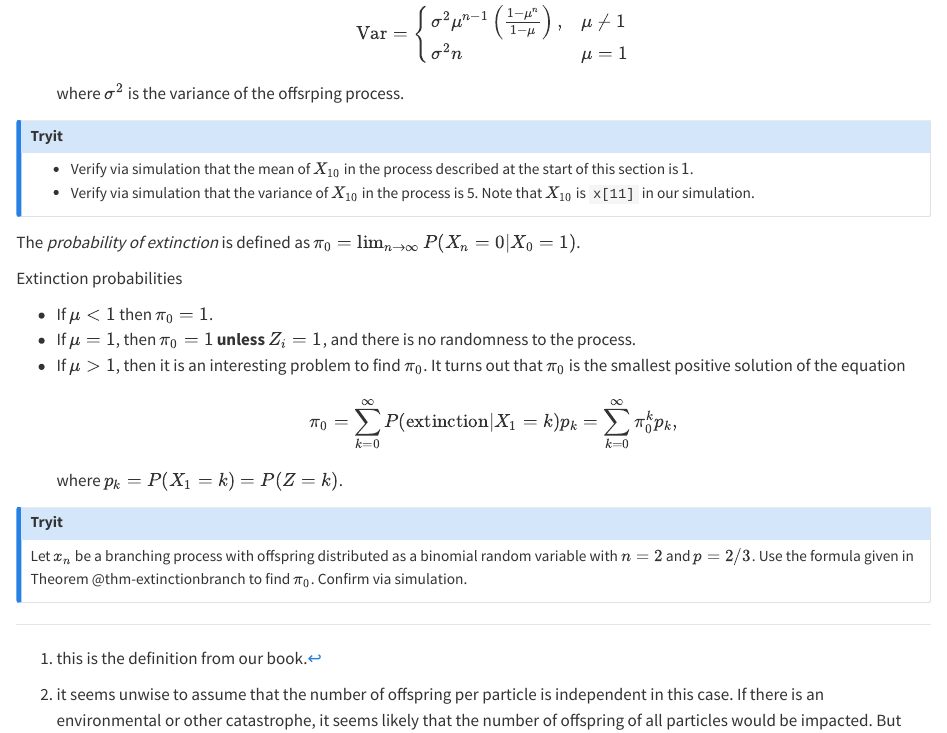
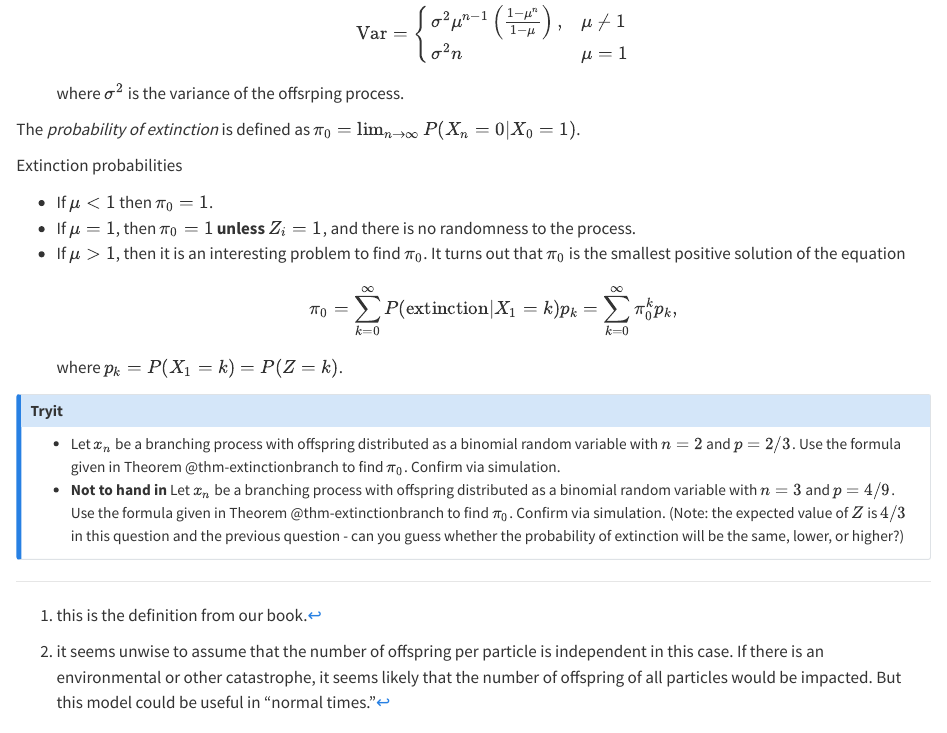
Before and after one commit to speegled/stochastic, a Quarto document (branching_process.qmd): the page in a window 1100 px wide, from 1010 px down. Rendered offline with R 4.5, knitr and Pandoc in place of Quarto, with nearby package versions; code that draws random numbers runs with fixed seeds of ours.

````diff
--- a/branching_process.qmd
+++ b/branching_process.qmd
@@ -49,10 +49,6 @@
 where $\sigma^2$ is the variance of the offsrping process.
 :::
 
-::: callout-tryit
-- Verify via simulation that the mean of $X_{10}$ in the process described at the start of this section is $1$.
-- Verify via simulation that the variance of $X_{10}$ in the process is 5. Note that $X_{10}$ is `x[11]` in our simulation.
-:::
 
 ```{r eval = F, echo = F}
 var(replicate(100000, {
@@ -80,5 +76,6 @@
 :::
 
 ::: callout-tryit
-Let $x_n$ be a branching process with offspring distributed as a binomial random variable with $n = 2$ and $p = 2/3$. Use the formula given in Theorem @thm-extinctionbranch to find $\pi_0$. Confirm via simulation.
+- Let $x_n$ be a branching process with offspring distributed as a binomial random variable with $n = 2$ and $p = 2/3$. Use the formula given in Theorem @thm-extinctionbranch to find $\pi_0$. Confirm via simulation.
+- **Not to hand in** Let $x_n$ be a branching process with offspring distributed as a binomial random variable with $n = 3$ and $p = 4/9$. Use the formula given in Theorem @thm-extinctionbranch to find $\pi_0$. Confirm via simulation. (Note: the expected value of $Z$ is $4/3$ in this question and the previous question - can you guess whether the probability of extinction will be the same, lower, or higher?)
 :::
````
